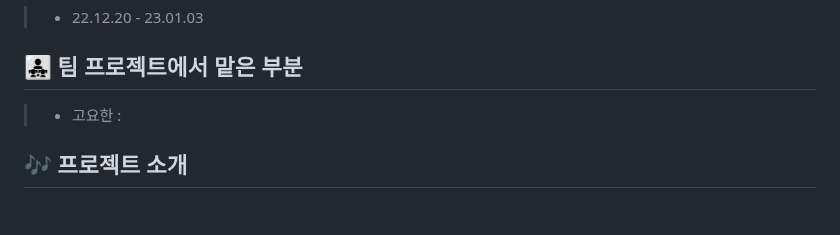
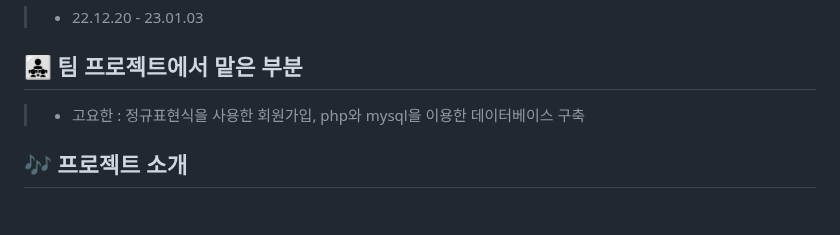
Before and after one commit to hanyoko/PLAYLIST, a Markdown page: README.md, the part around the change. Rendered like a GitHub page.

```diff
--- a/README.md
+++ b/README.md
@@ -18,7 +18,7 @@
 > - 22.12.20 - 23.01.03
 
 ## 👨‍👧‍👧 팀 프로젝트에서 맡은 부분
-> - 고요한 :
+> - 고요한 : 정규표현식을 사용한 회원가입, php와 mysql을 이용한 데이터베이스 구축
 
 ## 🎶 프로젝트 소개
 <br/>
```
